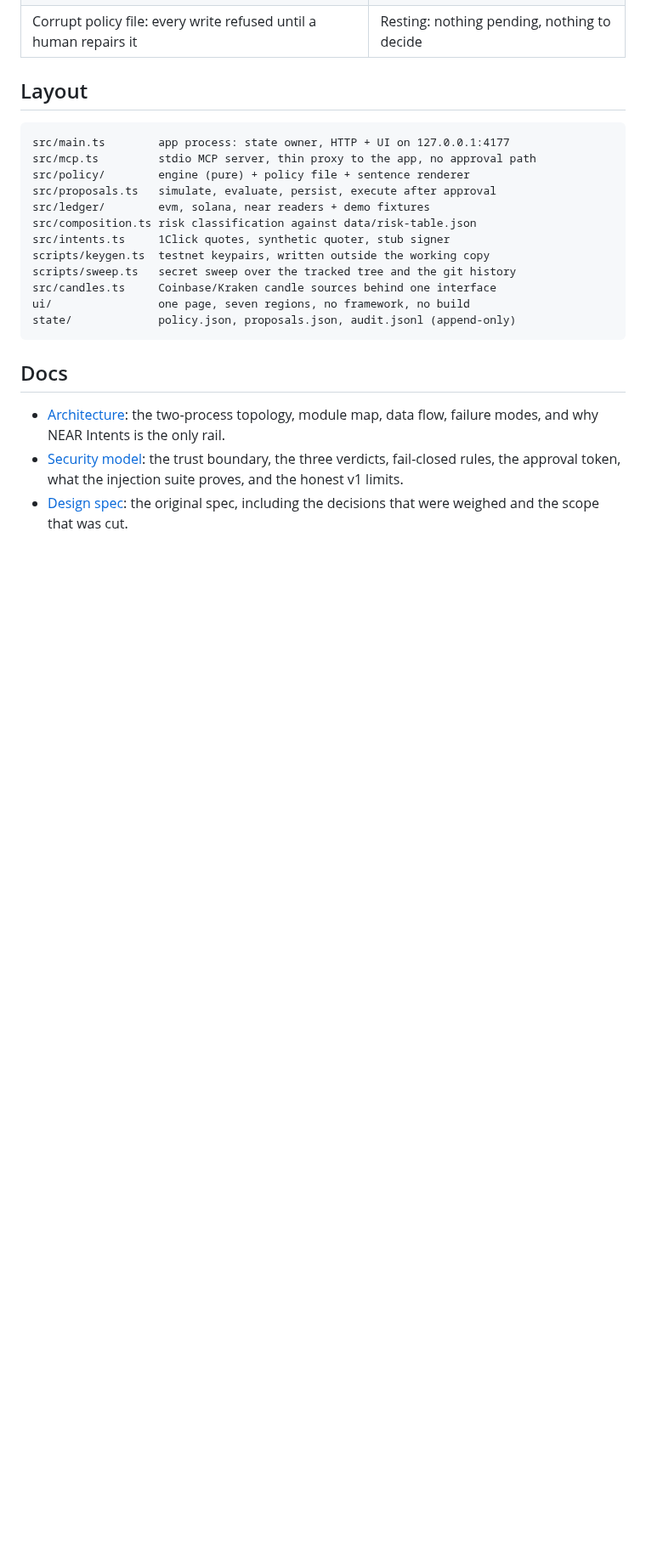
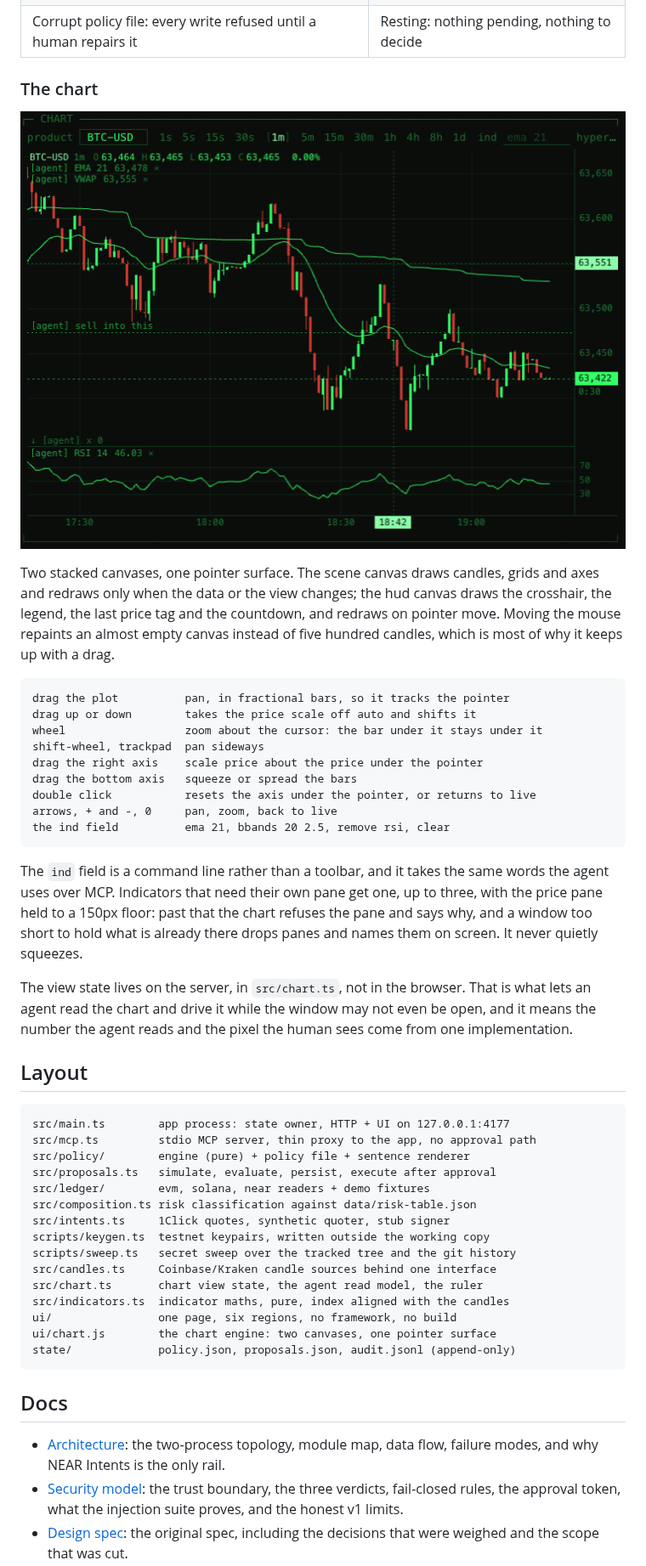
Before and after one commit to karimbabasf/phosphor, a Markdown page: README.md, the part around one of its changes. Shown at 85% size. Drawn GitHub-style; pictures changed too: docs/screenshots/chart.png (added); blank space fills up the shorter version.

```diff
--- a/README.md
+++ b/README.md
@@ -304,6 +326,34 @@ safety gate that does not visually shout is a safety bug.
 | ![Policy file unreadable](docs/screenshots/policy-unreadable.png) | ![Resting state](docs/screenshots/resting.png) |
 | Corrupt policy file: every write refused until a human repairs it | Resting: nothing pending, nothing to decide |
 
+### The chart
+
+![The chart with two overlays, an RSI pane, an agent price line and the crosshair](docs/screenshots/chart.png)
+
+Two stacked canvases, one pointer surface. The scene canvas draws candles, grids and axes and
+redraws only when the data or the view changes; the hud canvas draws the crosshair, the legend, the
+last price tag and the countdown, and redraws on pointer move. Moving the mouse repaints an almost
+empty canvas instead of five hundred candles, which is most of why it keeps up with a drag.
+
+    drag the plot          pan, in fractional bars, so it tracks the pointer
+    drag up or down        takes the price scale off auto and shifts it
+    wheel                  zoom about the cursor: the bar under it stays under it
+    shift-wheel, trackpad  pan sideways
+    drag the right axis    scale price about the price under the pointer
+    drag the bottom axis   squeeze or spread the bars
+    double click           resets the axis under the pointer, or returns to live
+    arrows, + and -, 0     pan, zoom, back to live
+    the ind field          ema 21, bbands 20 2.5, remove rsi, clear
+
+The `ind` field is a command line rather than a toolbar, and it takes the same words the agent uses
+over MCP. Indicators that need their own pane get one, up to three, with the price pane held to a
+150px floor: past that the chart refuses the pane and says why, and a window too short to hold what
+is already there drops panes and names them on screen. It never quietly squeezes.
+
+The view state lives on the server, in `src/chart.ts`, not in the browser. That is what lets an
+agent read the chart and drive it while the window may not even be open, and it means the number
+the agent reads and the pixel the human sees come from one implementation.
+
 ## Layout
 
     src/main.ts        app process: state owner, HTTP + UI on 127.0.0.1:4177
@@ -316,7 +366,10 @@ safety gate that does not visually shout is a safety bug.
     scripts/keygen.ts  testnet keypairs, written outside the working copy
     scripts/sweep.ts   secret sweep over the tracked tree and the git history
     src/candles.ts     Coinbase/Kraken candle sources behind one interface
-    ui/                one page, seven regions, no framework, no build
+    src/chart.ts       chart view state, the agent read model, the ruler
+    src/indicators.ts  indicator maths, pure, index aligned with the candles
+    ui/                one page, six regions, no framework, no build
+    ui/chart.js        the chart engine: two canvases, one pointer surface
     state/             policy.json, proposals.json, audit.jsonl (append-only)
 
 ## Docs
```
Also changed, not shown: other parts of README.md (+26 -2 lines), .design/brief.md (+29 -5 lines), 13 other files.
